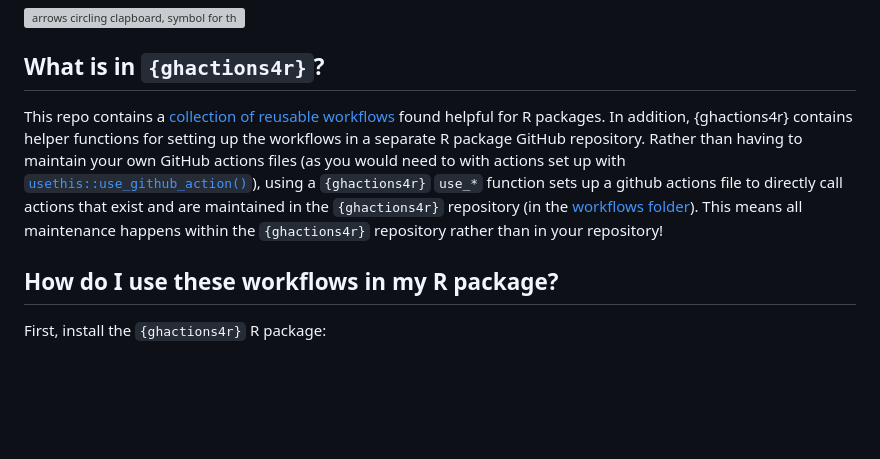
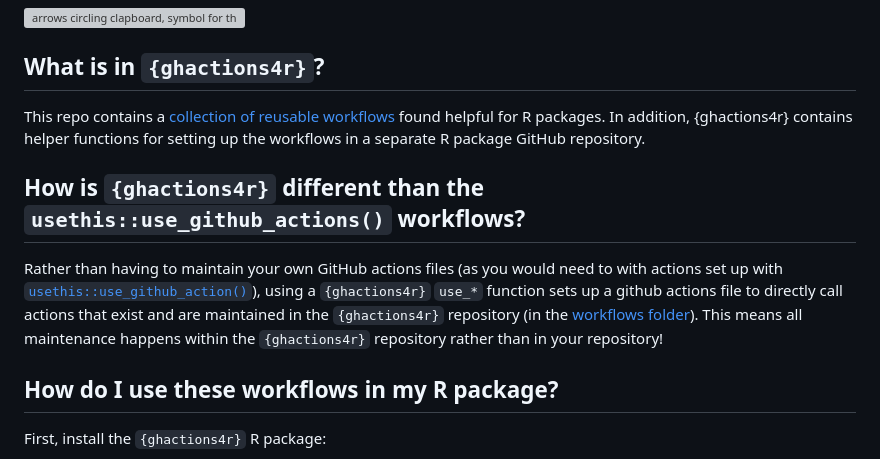
Before and after one commit to nmfs-fish-tools/ghactions4r, a Markdown page: README.md, the part around the change. Drawn GitHub-style; blank space fills up the shorter version; grey boxes are pictures that could not be loaded.

Commit message:
add new heading to readme
try to clarify difference between usethis and ghactions4r

```diff
--- a/README.md
+++ b/README.md
@@ -8,7 +8,11 @@
 
 ## What is in `{ghactions4r}`?
 
-This repo contains a [collection of reusable workflows](https://github.com/nmfs-fish-tools/ghactions4r/tree/main/.github/workflows) found helpful for R packages. In addition, {ghactions4r} contains helper functions for setting up the workflows in a separate R package GitHub repository. Rather than having to maintain your own GitHub actions files (as you would need to with actions set up with [`usethis::use_github_action()`](https://usethis.r-lib.org/reference/use_github_action.html)), using a `{ghactions4r}` `use_*` function sets up a github actions file to directly call actions that exist and are maintained in the `{ghactions4r}` repository (in the [workflows folder](https://github.com/nmfs-fish-tools/ghactions4r/tree/main/.github/workflows)). This means all maintenance happens within the `{ghactions4r}` repository rather than in your repository!
+This repo contains a [collection of reusable workflows](https://github.com/nmfs-fish-tools/ghactions4r/tree/main/.github/workflows) found helpful for R packages. In addition, {ghactions4r} contains helper functions for setting up the workflows in a separate R package GitHub repository.
+
+## How is `{ghactions4r}` different than the `usethis::use_github_actions()` workflows?
+
+Rather than having to maintain your own GitHub actions files (as you would need to with actions set up with [`usethis::use_github_action()`](https://usethis.r-lib.org/reference/use_github_action.html)), using a `{ghactions4r}` `use_*` function sets up a github actions file to directly call actions that exist and are maintained in the `{ghactions4r}` repository (in the [workflows folder](https://github.com/nmfs-fish-tools/ghactions4r/tree/main/.github/workflows)). This means all maintenance happens within the `{ghactions4r}` repository rather than in your repository!
 
 ## How do I use these workflows in my R package?
 
```
